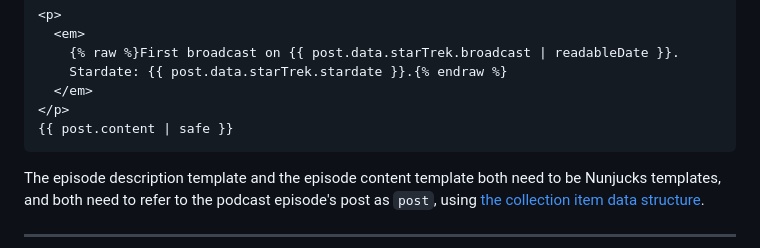
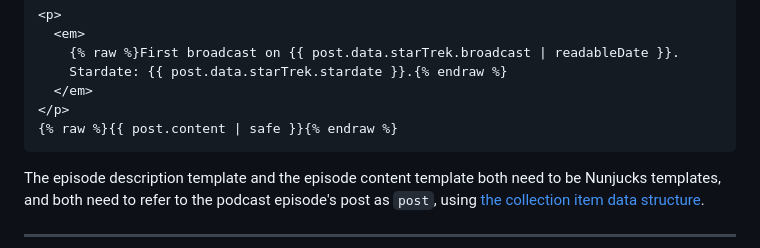
Before and after one commit to nathan-bottomley/eleventy-plugin-podcaster.com, a Markdown page: content/blog/2025-01-26-describing-an-episode.md, the part around the change. Rendered like a GitHub page.

Commit message:
Added missing raw tags to blog post code sample

````diff
--- a/content/blog/2025-01-26-describing-an-episode.md
+++ b/content/blog/2025-01-26-describing-an-episode.md
@@ -46,7 +46,7 @@ And here's a sample _episode content template_ based on the one from my _Star Tr
     Stardate: {{ post.data.starTrek.stardate }}.{% endraw %}
   </em>
 </p>
-{{ post.content | safe }}
+{% raw %}{{ post.content | safe }}{% endraw %}
 ```
 
 The episode description template and the episode content template both need to be Nunjucks templates, and both need to refer to the podcast episode's post as `post`, using [the collection item data structure][collection-item].
````
